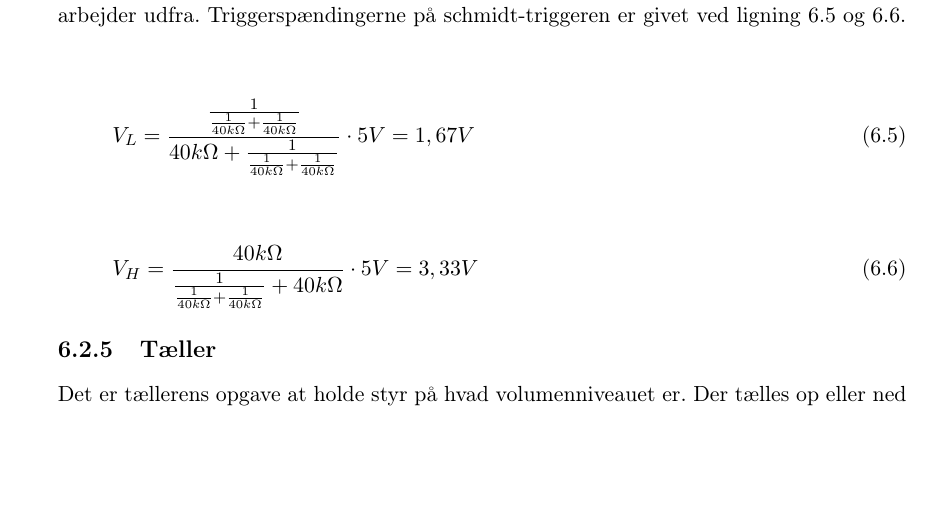
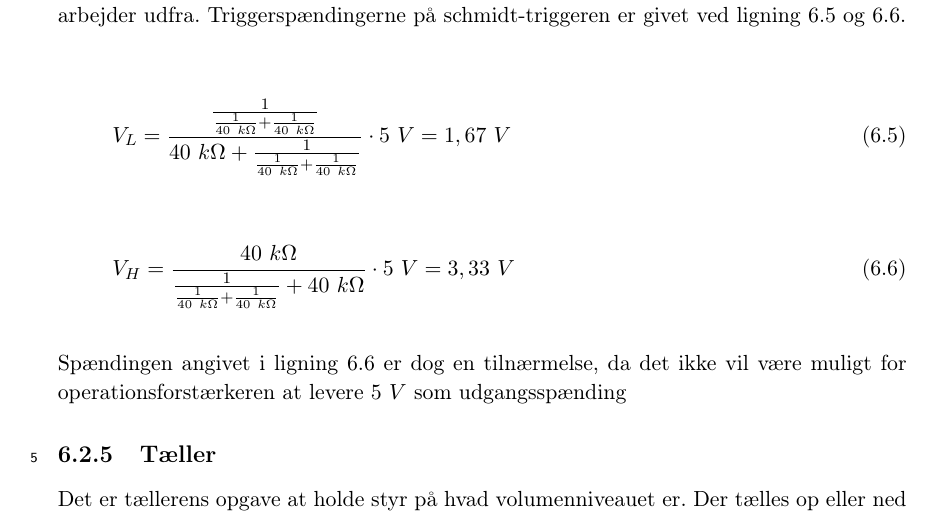
Before and after one commit to stillhunger/aau-eit-p3-2010, a LaTeX thesis (rapport/rapport.tex, which reads rapport/teknisk/volumenkontrol/volumenkontrol2.tex): part of page 34 of 39, cut so that both start at the same text, the shorter picture padded with empty space. Compiled offline with pdfLaTeX.

Commit message:
Volumenkontrol og Spice Lib.

```diff
--- a/rapport/teknisk/volumenkontrol/volumenkontrol2.tex
+++ b/rapport/teknisk/volumenkontrol/volumenkontrol2.tex
@@ -5,10 +5,12 @@ En VCO, Voltage Controlled Oscillator, levere et konstant signal hvor frekvensen
 
 \begin{equation}
 \label{equ:vco1}
-V_L = \frac{\frac{1}{\frac{1}{40 k\ohm} + \frac{1}{40 k\ohm}}}{40 k\ohm + \frac{1}{\frac{1}{40 k\ohm} + \frac{1}{40 k\ohm}}} \cdot 5 V = 1,67 V
+V_L = \frac{\frac{1}{\frac{1}{40~k\ohm} + \frac{1}{40~k\ohm}}}{40~k\ohm + \frac{1}{\frac{1}{40~k\ohm} + \frac{1}{40~k\ohm}}} \cdot 5~V = 1,67~V
 \end{equation}
 
 \begin{equation}
 \label{equ:vco2}
-V_H = \frac{40 k\ohm}{\frac{1}{\frac{1}{40 k\ohm} + \frac{1}{40 k\ohm}} + 40 k\ohm} \cdot 5 V = 3,33 V
+V_H = \frac{40~k\ohm}{\frac{1}{\frac{1}{40~k\ohm} + \frac{1}{40~k\ohm}} + 40~k\ohm} \cdot 5~V = 3,33~V
 \end{equation}
+
+Spændingen angivet i ligning \ref{equ:vco2} er dog en tilnærmelse, da det ikke vil være muligt for operationsforstærkeren at levere $5~V$ som udgangsspænding
```
Also changed, not shown: 3 other files.
